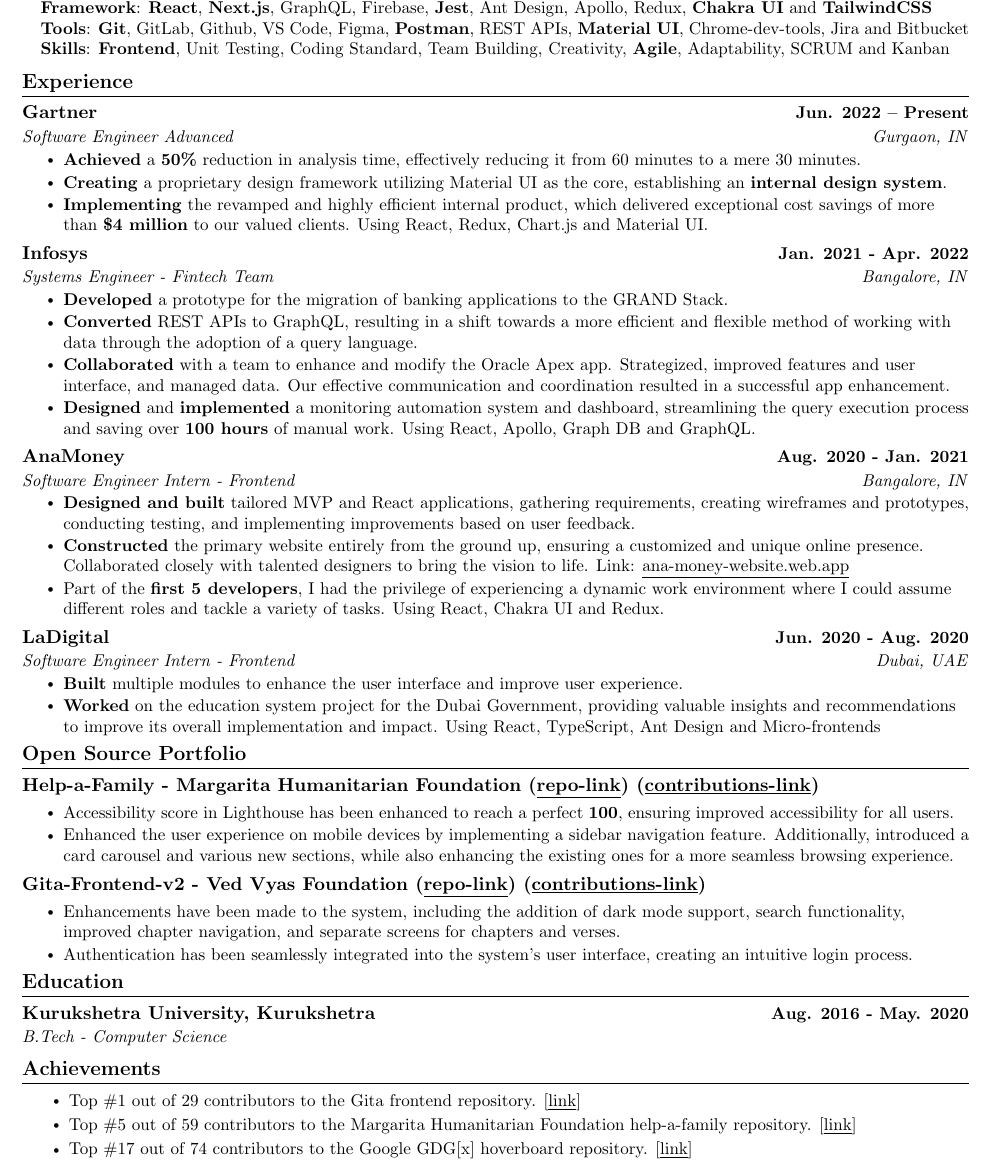
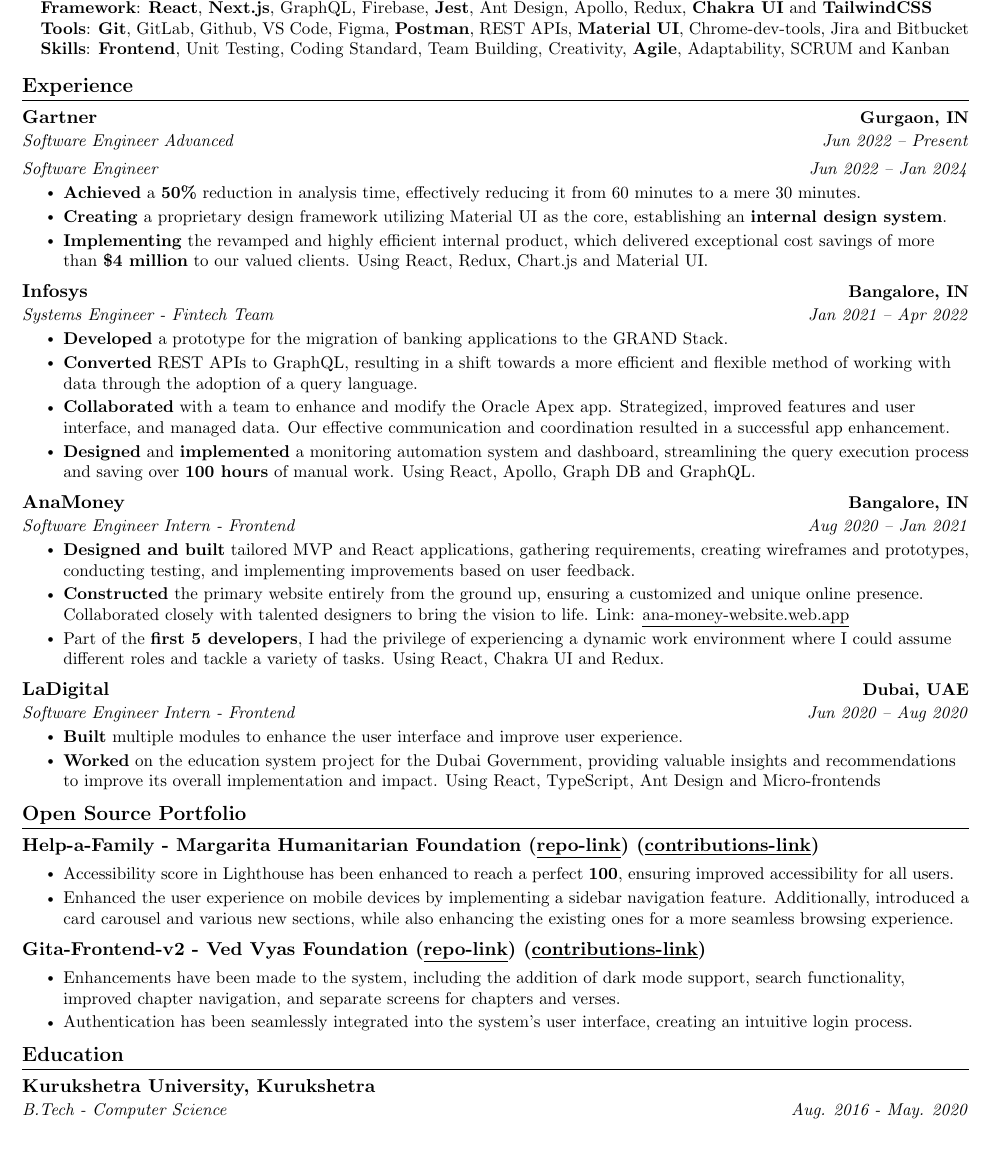
Before and after one commit to akshitarora921/resume, a LaTeX CV (akshit_arora_resume.tex): part of the page, cut so that both start at the same text, the shorter picture padded with empty space. Compiled offline with pdfLaTeX.

Commit message:
commenting achievements as it is overlapping the open source portfolio

```diff
--- a/akshit_arora_resume.tex
+++ b/akshit_arora_resume.tex
@@ -74,14 +74,14 @@
 \newcommand{\resumeSubheading}[4]{
   \vspace{-2pt}\item
     \begin{tabular*}{1.0\textwidth}[t]{l@{\extracolsep{\fill}}r}
-      \textbf{#1} & \textbf{\small #2} \\
-      \textit{\small#3} & \textit{\small #4} \\
+      \textbf{#1} & \textbf{\small #4} \\
+      \textit{\small#3} & \textit{\small #2} \\
     \end{tabular*}\vspace{-7pt}
 }
 
 \newcommand{\resumeSubSubheading}[2]{
     \item
-    \begin{tabular*}{0.97\textwidth}{l@{\extracolsep{\fill}}r}
+    \begin{tabular*}{1.0\textwidth}{l@{\extracolsep{\fill}}r}
       \textit{\small#1} & \textit{\small #2} \\
     \end{tabular*}\vspace{-7pt}
 }
@@ -146,8 +146,10 @@
 \section{Experience}
   \resumeSubHeadingListStart
     \resumeSubheading
-      {Gartner}{Jun. 2022 -- Present}
+    {Gartner}{Jun 2022 -- Present}
     {Software Engineer Advanced}{Gurgaon, IN}
+    \resumeSubSubheading
+    {Software Engineer}{Jun 2022 -- Jan 2024}
     % {React, Redux and Material UI}
     \resumeItemListStart
     \resumeItem{\textbf{Achieved} a \textbf{50\%} reduction in analysis time, effectively reducing it from 60 minutes to a mere 30 minutes.}
@@ -165,7 +166,7 @@
     %   \resumeItemListEnd
 
     \resumeSubheading
-      {Infosys}{Jan. 2021 - Apr. 2022}
+      {Infosys}{Jan 2021 -- Apr 2022}
       {Systems Engineer - Fintech Team}{Bangalore, IN}
       % {React, Redux and Material UI}
       \resumeItemListStart
@@ -182,7 +183,7 @@
 %   \resumeSubHeadingListStart
 
     \resumeSubheading
-      {AnaMoney}{Aug. 2020 - Jan. 2021}
+      {AnaMoney}{Aug 2020 -- Jan 2021}
       {Software Engineer Intern - Frontend}{Bangalore, IN}
       % {React, Redux and Material UI}
       \resumeItemListStart
@@ -295,15 +296,15 @@
 % \vspace{-15pt}
 
 %-----------INVOLVEMENT---------------
-\section{Achievements}
-  \resumeItemListStart
-      \resumeItem{Top \#1 out of 29 contributors to the Gita frontend repository. [\href {https://github.com/gita/bg-frontend/graphs/contributors} {\underline{link}}]}
-      \vspace{-4pt}
-      \resumeItem{Top \#5 out of 59 contributors to the Margarita Humanitarian Foundation help-a-family repository. [\href {https://github.com/margaritahumanitarian/helpafamily/graphs/contributors} {\underline{link}}]}
-      \vspace{-4pt}
-      \resumeItem{Top \#17 out of 74 contributors to the Google GDG[x] hoverboard repository. [\href {https://github.com/gdg-x/hoverboard/graphs/contributors} {\underline{link}}]}
-      \vspace{-4pt}
-  \resumeItemListEnd
+% \section{Achievements}
+%   \resumeItemListStart
+%       \resumeItem{Revamp the UI of Bhagavad Gita Website. [\href {https://bhagavadgita.io/} {\underline{link}}]}
+%       \vspace{-4pt}
+%       \resumeItem{Top \#5 out of 59 contributors to the Margarita Humanitarian Foundation help-a-family repository. [\href {https://github.com/margaritahumanitarian/helpafamily/graphs/contributors} {\underline{link}}]}
+%       \vspace{-4pt}
+%       \resumeItem{Top \#17 out of 74 contributors to the Google GDG[x] hoverboard repository. [\href {https://github.com/gdg-x/hoverboard/graphs/contributors} {\underline{link}}]}
+%       \vspace{-4pt}
+%   \resumeItemListEnd
 
 
 
```
Also changed, not shown: akshit_arora_resume.pdf, akshit_arora_resume.tex (7 more changed lines). Lines whose indentation alone changed are shown as unchanged.
